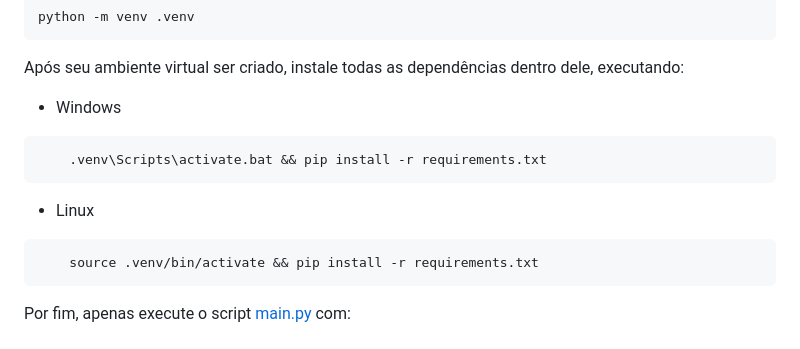
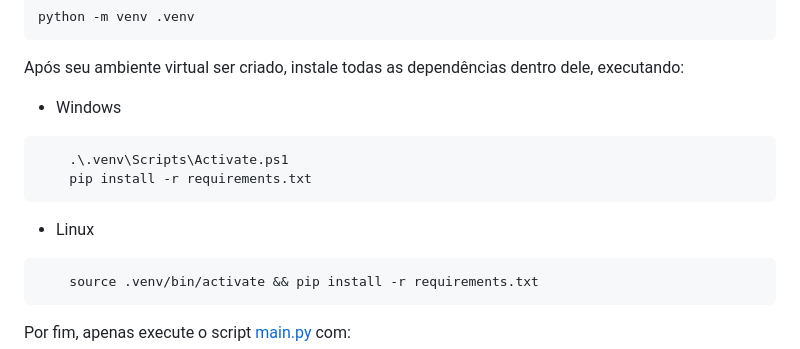
Before and after one commit to henriquegalva0/avaliacaopraticabackend, a Markdown page: README.md, the part around the change. Rendered like a GitHub page.

Commit message:
[2.1] - Esclarecendo Setup

````diff
--- a/README.md
+++ b/README.md
@@ -146,10 +146,10 @@ python -m venv .venv
 Após seu ambiente virtual ser criado, instale todas as dependências dentro dele, executando:
 - Windows
 ```
-    .venv\Scripts\activate.bat && pip install -r requirements.txt
+    .\.venv\Scripts\Activate.ps1
+    pip install -r requirements.txt
 ```
 - Linux
-
 ```
     source .venv/bin/activate && pip install -r requirements.txt
 ```
````
